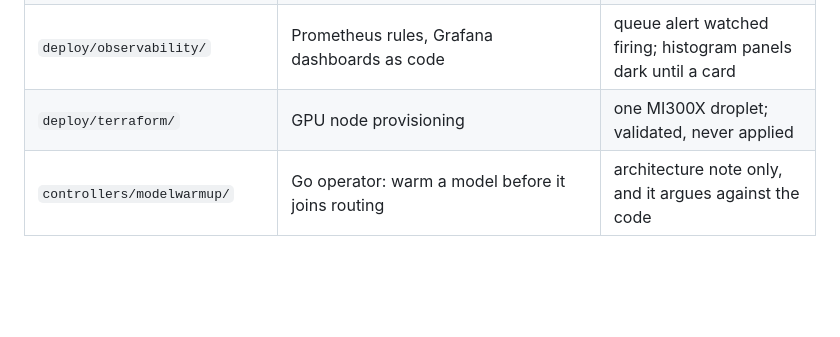
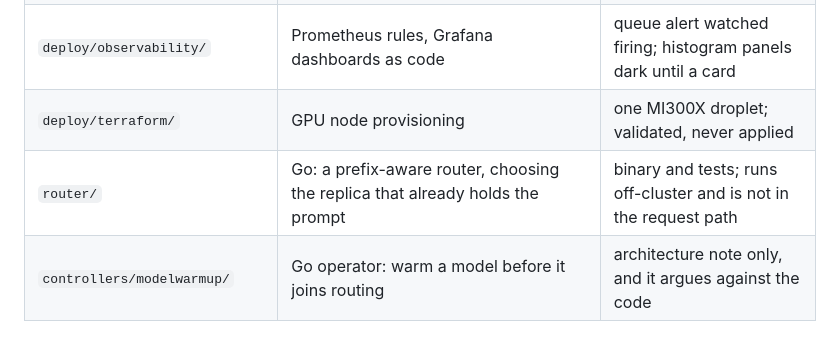
Before and after one commit to Assailable-creepingwillow3548/i-serve, a Markdown page: README.md, the part around the change. GitHub-like rendering; blank space fills up the shorter version.

```diff
--- a/README.md
+++ b/README.md
@@ -217,4 +217,5 @@ with what it is and how far it got.
 | `deploy/keda/` | Queue-depth autoscaling on `vllm:num_requests_waiting` | watched scaling 1→4→1 on `kind` |
 | `deploy/observability/` | Prometheus rules, Grafana dashboards as code | queue alert watched firing; histogram panels dark until a card |
 | `deploy/terraform/` | GPU node provisioning | one MI300X droplet; validated, never applied |
+| `router/` | Go: a prefix-aware router, choosing the replica that already holds the prompt | binary and tests; runs off-cluster and is not in the request path |
 | `controllers/modelwarmup/` | Go operator: warm a model before it joins routing | architecture note only, and it argues against the code |
```
Also changed, not shown: docs/GLOSSARY.md (+40 -0 lines), docs/architecture.md (+3 -1 lines).
